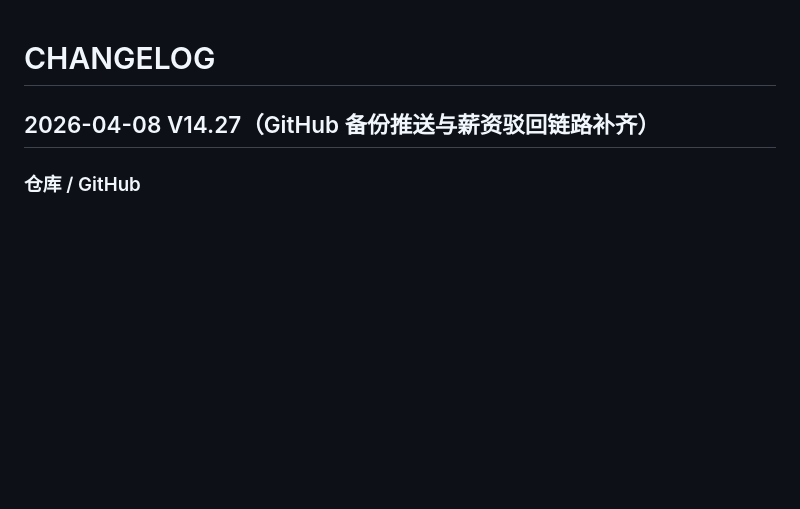
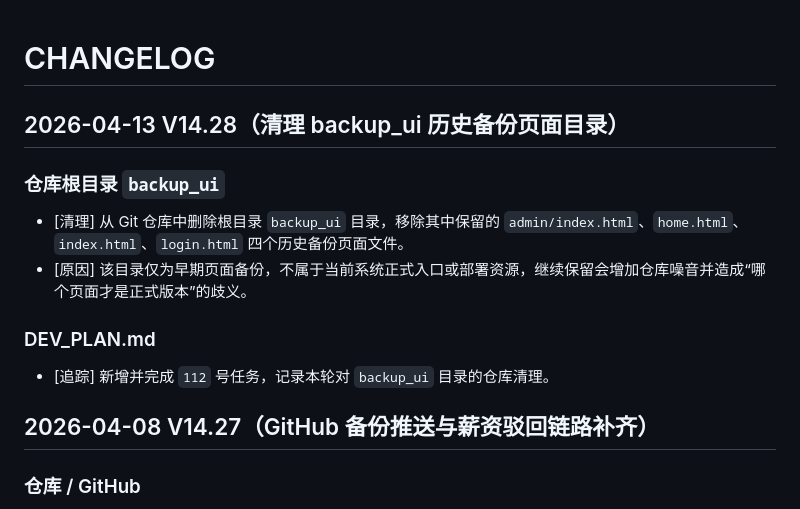
Before and after one commit to qimingnan463014/bishe, a Markdown page: CHANGELOG.md, the part around the change. Drawn GitHub-style; blank space fills up the shorter version.

Commit message:
docs: log backup_ui cleanup

```diff
--- a/CHANGELOG.md
+++ b/CHANGELOG.md
@@ -1,4 +1,10 @@
 # CHANGELOG
+## 2026-04-13 V14.28（清理 backup_ui 历史备份页面目录）
+### 仓库根目录 `backup_ui`
+- [清理] 从 Git 仓库中删除根目录 `backup_ui` 目录，移除其中保留的 `admin/index.html`、`home.html`、`index.html`、`login.html` 四个历史备份页面文件。
+- [原因] 该目录仅为早期页面备份，不属于当前系统正式入口或部署资源，继续保留会增加仓库噪音并造成“哪个页面才是正式版本”的歧义。
+### DEV_PLAN.md
+- [追踪] 新增并完成 `112` 号任务，记录本轮对 `backup_ui` 目录的仓库清理。
 ## 2026-04-08 V14.27（GitHub 备份推送与薪资驳回链路补齐）
 ### 仓库 / GitHub
 - [备份] 已先将当前系统代码快照整理后推送到 GitHub `main`，用于在补流程前保留一个可回退版本；本次推送未纳入本地 `docx`、视频、缓存、日志与截图目录。
```
Also changed, not shown: DEV_PLAN.md (+3 -0 lines).
